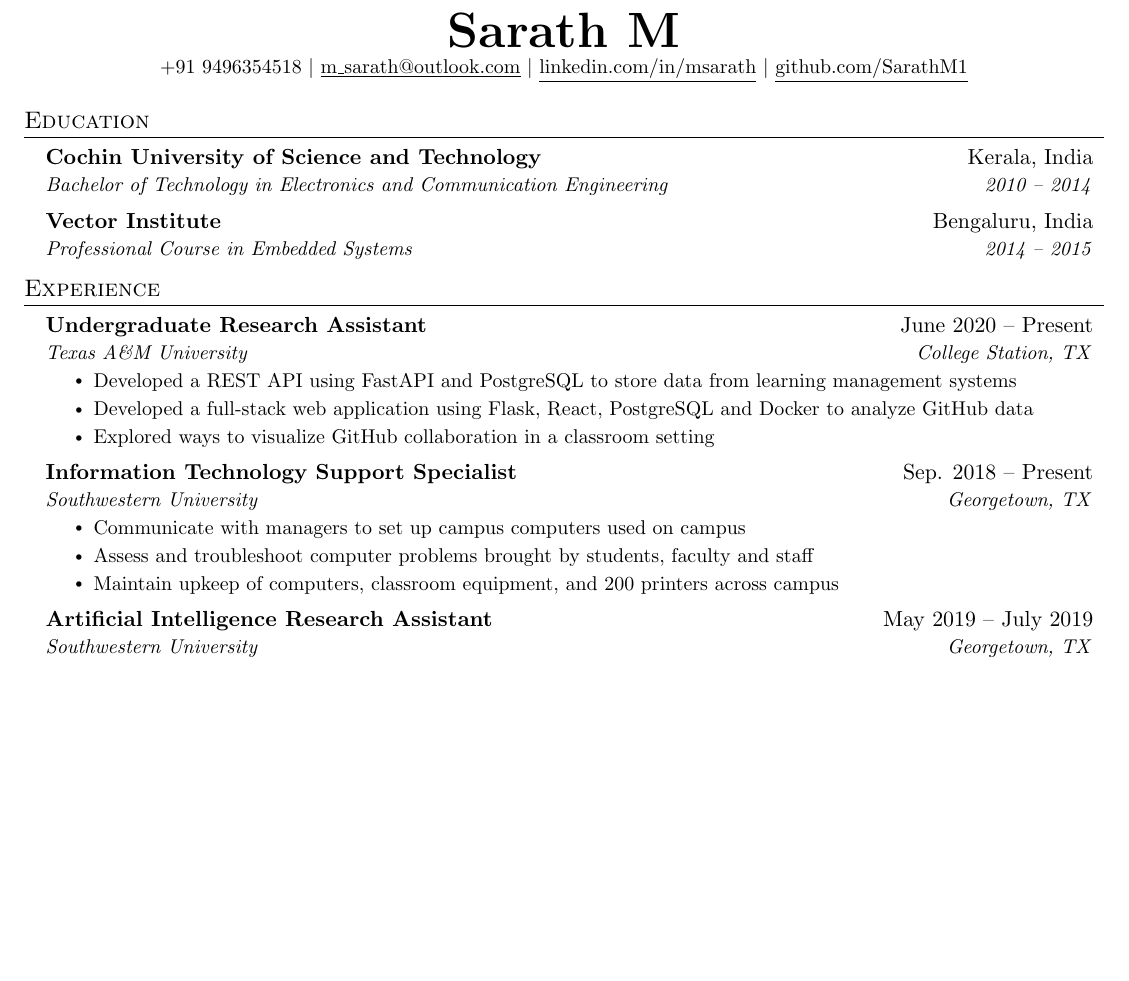
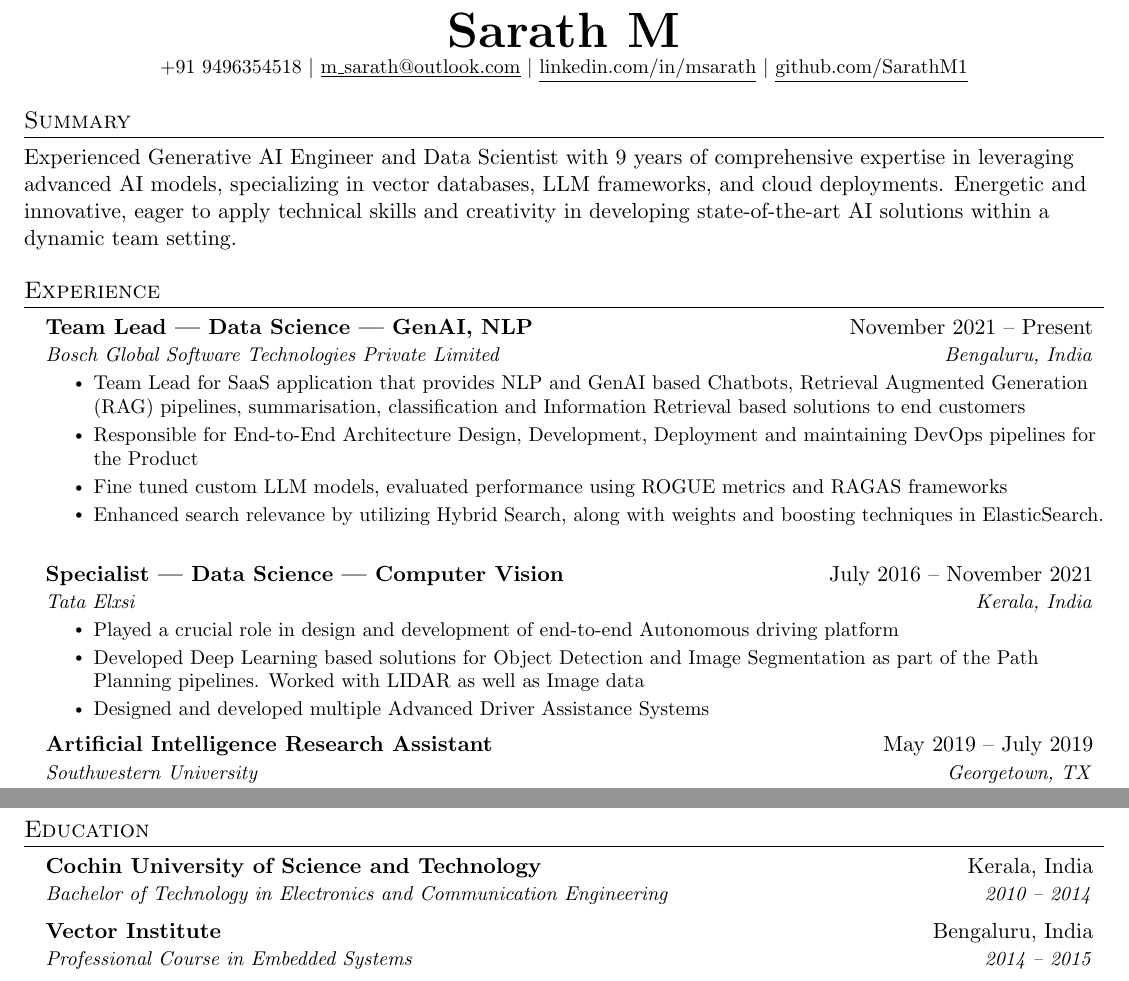
Before and after one commit to SarathM1/Resume_2024, a LaTeX document (main.tex): part of the page before the commit and two parts of pages 1 and 2 of 2 after it, the two joined at a grey line, cut so that both start at the same text, the shorter picture padded with empty space. Compiled offline with pdfLaTeX.

Commit message:
Updated experience section

```diff
--- a/main.tex
+++ b/main.tex
@@ -118,17 +118,13 @@
     \href{https://github.com/SarathM1}{\underline{github.com/SarathM1}}
 \end{center}
 
-
-%-----------EDUCATION-----------
-\section{Education}
-  \resumeSubHeadingListStart
-    \resumeSubheading
-      {Cochin University of Science and Technology}{Kerala, India}
-      {Bachelor of Technology in Electronics and Communication Engineering}{2010 -- 2014}
-    \resumeSubheading
-      {Vector Institute}{Bengaluru, India}
-      {Professional Course in Embedded Systems}{2014 -- 2015}
-  \resumeSubHeadingListEnd
+%-----------Summary-----------
+\section{Summary}
+Experienced Generative AI Engineer and Data Scientist with 9 years of comprehensive
+expertise in leveraging advanced AI models, specializing in vector databases,
+LLM frameworks, and cloud deployments. Energetic and innovative, eager
+to apply technical skills and creativity in developing state-of-the-art AI solutions
+within a dynamic team setting.
 
 
 %-----------EXPERIENCE-----------
@@ -136,31 +132,22 @@
   \resumeSubHeadingListStart
 
     \resumeSubheading
-      {Undergraduate Research Assistant}{June 2020 -- Present}
-      {Texas A\&M University}{College Station, TX}
+      {Team Lead | Data Science | GenAI, NLP}{November 2021 -- Present}
+      {Bosch Global Software Technologies Private Limited}{Bengaluru, India}
       \resumeItemListStart
-        \resumeItem{Developed a REST API using FastAPI and PostgreSQL to store data from learning management systems}
-        \resumeItem{Developed a full-stack web application using Flask, React, PostgreSQL and Docker to analyze GitHub data}
-        \resumeItem{Explored ways to visualize GitHub collaboration in a classroom setting}
+        \resumeItem{Team Lead for SaaS application that provides NLP and GenAI based Chatbots, Retrieval Augmented Generation (RAG) pipelines, summarisation, classification and Information Retrieval based solutions to end customers}
+        \resumeItem{Responsible for End-to-End Architecture Design, Development, Deployment and maintaining DevOps pipelines for the Product}
+        \resumeItem{Fine tuned custom LLM models, evaluated performance using ROGUE metrics and RAGAS frameworks}
+        \resumeItem{Enhanced search relevance by utilizing Hybrid Search, along with weights and boosting techniques in ElasticSearch.}
       \resumeItemListEnd
 
-% -----------Multiple Positions Heading-----------
-%    \resumeSubSubheading
-%     {Software Engineer I}{Oct 2014 - Sep 2016}
-%     \resumeItemListStart
-%        \resumeItem{Apache Beam}
-%          {Apache Beam is a unified model for defining both batch and streaming data-parallel processing pipelines}
-%     \resumeItemListEnd
-%    \resumeSubHeadingListEnd
-%-------------------------------------------
-
     \resumeSubheading
-      {Information Technology Support Specialist}{Sep. 2018 -- Present}
-      {Southwestern University}{Georgetown, TX}
+      {Specialist | Data Science | Computer Vision}{July 2016 -- November 2021}
+      {Tata Elxsi}{Kerala, India}
       \resumeItemListStart
-        \resumeItem{Communicate with managers to set up campus computers used on campus}
-        \resumeItem{Assess and troubleshoot computer problems brought by students, faculty and staff}
-        \resumeItem{Maintain upkeep of computers, classroom equipment, and 200 printers across campus}
+        \resumeItem{Played a crucial role in design and development of end-to-end Autonomous driving platform}
+        \resumeItem{Developed Deep Learning based solutions for Object Detection and Image Segmentation as part of the Path Planning pipelines. Worked with LIDAR as well as Image data}
+        \resumeItem{Designed and developed multiple Advanced Driver Assistance Systems}
     \resumeItemListEnd
 
     \resumeSubheading
@@ -213,6 +200,17 @@
     }}
  \end{itemize}
 
+%-----------EDUCATION-----------
+\section{Education}
+  \resumeSubHeadingListStart
+    \resumeSubheading
+      {Cochin University of Science and Technology}{Kerala, India}
+      {Bachelor of Technology in Electronics and Communication Engineering}{2010 -- 2014}
+    \resumeSubheading
+      {Vector Institute}{Bengaluru, India}
+      {Professional Course in Embedded Systems}{2014 -- 2015}
+  \resumeSubHeadingListEnd
+
 
 %-------------------------------------------
 \end{document}
```
